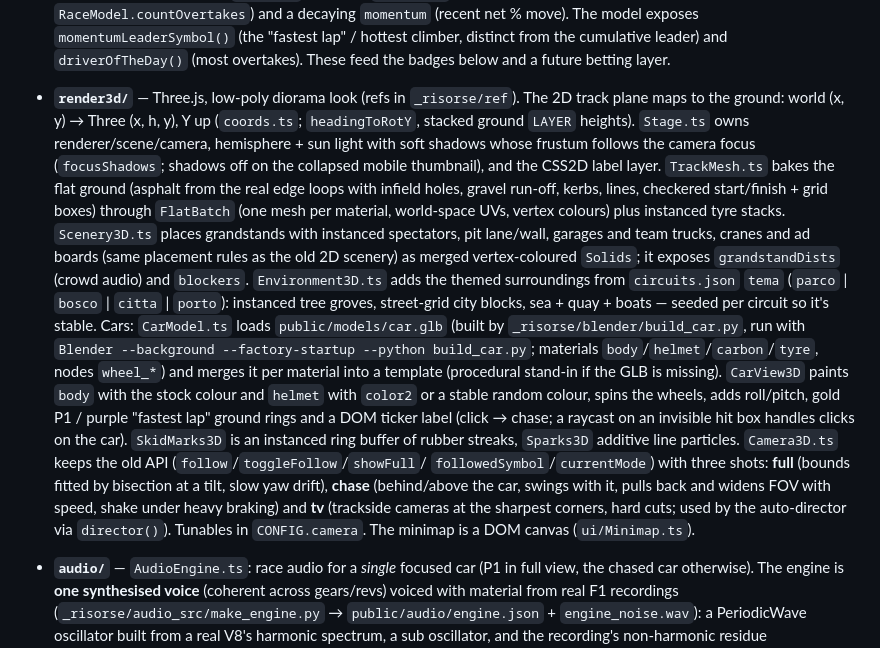
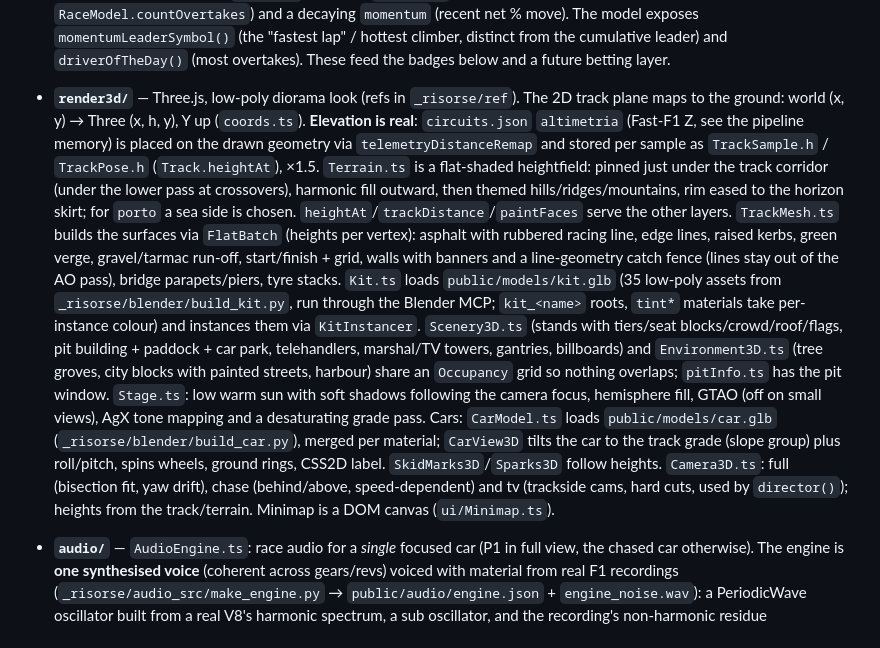
Before and after one commit to justmorenoise/nasdaq-racing, a Markdown page: CLAUDE.md, the part around the change. GitHub-like rendering.

Commit message:
CLAUDE.md: terreno, altimetria, kit e scenografia 3D
Co-Authored-By: Claude Opus 5.5 <noreply@anthropic.com>

```diff
--- a/CLAUDE.md
+++ b/CLAUDE.md
@@ -77,27 +77,26 @@ to draw. Keep these layers decoupled — the sim must never import from `render3
   exposes `momentumLeaderSymbol()` (the "fastest lap" / hottest climber, distinct from the cumulative
   leader) and `driverOfTheDay()` (most overtakes). These feed the badges below and a future betting layer.
 - **`render3d/`** — Three.js, low-poly diorama look (refs in `_risorse/ref`). The 2D track plane maps to the
-  ground: world (x, y) → Three (x, h, y), Y up (`coords.ts`; `headingToRotY`, stacked ground `LAYER` heights).
-  `Stage.ts` owns renderer/scene/camera, hemisphere + sun light with soft shadows whose frustum follows the camera
-  focus (`focusShadows`; shadows off on the collapsed mobile thumbnail), and the CSS2D label layer.
-  `TrackMesh.ts` bakes the flat ground (asphalt from the real edge loops with infield holes, gravel run-off, kerbs,
-  lines, checkered start/finish + grid boxes) through `FlatBatch` (one mesh per material, world-space UVs, vertex
-  colours) plus instanced tyre stacks. `Scenery3D.ts` places grandstands with instanced spectators, pit lane/wall,
-  garages and team trucks, cranes and ad boards (same placement rules as the old 2D scenery) as merged
-  vertex-coloured `Solids`; it exposes `grandstandDists` (crowd audio) and `blockers`. `Environment3D.ts` adds the
-  themed surroundings from `circuits.json` `tema` (`parco` | `bosco` | `citta` | `porto`): instanced tree groves,
-  street-grid city blocks, sea + quay + boats — seeded per circuit so it's stable.
-  Cars: `CarModel.ts` loads `public/models/car.glb` (built by `_risorse/blender/build_car.py`, run with
-  `Blender --background --factory-startup --python build_car.py`; materials `body`/`helmet`/`carbon`/`tyre`, nodes
-  `wheel_*`) and merges it per material into a template (procedural stand-in if the GLB is missing). `CarView3D`
-  paints `body` with the stock colour and `helmet` with `color2` or a stable random colour, spins the wheels, adds
-  roll/pitch, gold P1 / purple "fastest lap" ground rings and a DOM ticker label (click → chase; a raycast on an
-  invisible hit box handles clicks on the car). `SkidMarks3D` is an instanced ring buffer of rubber streaks,
-  `Sparks3D` additive line particles. `Camera3D.ts` keeps the old API (`follow`/`toggleFollow`/`showFull`/
-  `followedSymbol`/`currentMode`) with three shots: **full** (bounds fitted by bisection at a tilt, slow yaw
-  drift), **chase** (behind/above the car, swings with it, pulls back and widens FOV with speed, shake under heavy
-  braking) and **tv** (trackside cameras at the sharpest corners, hard cuts; used by the auto-director via
-  `director()`). Tunables in `CONFIG.camera`. The minimap is a DOM canvas (`ui/Minimap.ts`).
+  ground: world (x, y) → Three (x, h, y), Y up (`coords.ts`). **Elevation is real**: `circuits.json`
+  `altimetria` (Fast-F1 Z, see the pipeline memory) is placed on the drawn geometry via
+  `telemetryDistanceRemap` and stored per sample as `TrackSample.h` / `TrackPose.h` (`Track.heightAt`), ×1.5.
+  `Terrain.ts` is a flat-shaded heightfield: pinned just under the track corridor (under the lower pass at
+  crossovers), harmonic fill outward, then themed hills/ridges/mountains, rim eased to the horizon skirt; for
+  `porto` a sea side is chosen. `heightAt`/`trackDistance`/`paintFaces` serve the other layers.
+  `TrackMesh.ts` builds the surfaces via `FlatBatch` (heights per vertex): asphalt with rubbered racing line,
+  edge lines, raised kerbs, green verge, gravel/tarmac run-off, start/finish + grid, walls with banners and a
+  line-geometry catch fence (lines stay out of the AO pass), bridge parapets/piers, tyre stacks.
+  `Kit.ts` loads `public/models/kit.glb` (35 low-poly assets from `_risorse/blender/build_kit.py`, run through
+  the Blender MCP; `kit_<name>` roots, `tint*` materials take per-instance colour) and instances them via
+  `KitInstancer`. `Scenery3D.ts` (stands with tiers/seat blocks/crowd/roof/flags, pit building + paddock + car
+  park, telehandlers, marshal/TV towers, gantries, billboards) and `Environment3D.ts` (tree groves, city blocks
+  with painted streets, harbour) share an `Occupancy` grid so nothing overlaps; `pitInfo.ts` has the pit window.
+  `Stage.ts`: low warm sun with soft shadows following the camera focus, hemisphere fill, GTAO (off on small
+  views), AgX tone mapping and a desaturating grade pass. Cars: `CarModel.ts` loads `public/models/car.glb`
+  (`_risorse/blender/build_car.py`), merged per material; `CarView3D` tilts the car to the track grade (slope
+  group) plus roll/pitch, spins wheels, ground rings, CSS2D label. `SkidMarks3D`/`Sparks3D` follow heights.
+  `Camera3D.ts`: full (bisection fit, yaw drift), chase (behind/above, speed-dependent) and tv (trackside cams,
+  hard cuts, used by `director()`); heights from the track/terrain. Minimap is a DOM canvas (`ui/Minimap.ts`).
 - **`audio/`** — `AudioEngine.ts`: race audio for a *single* focused car (P1 in full view, the chased car
   otherwise). The engine is **one synthesised voice** (coherent across gears/revs) voiced with material from
   real F1 recordings (`_risorse/audio_src/make_engine.py` → `public/audio/engine.json` + `engine_noise.wav`):
```
